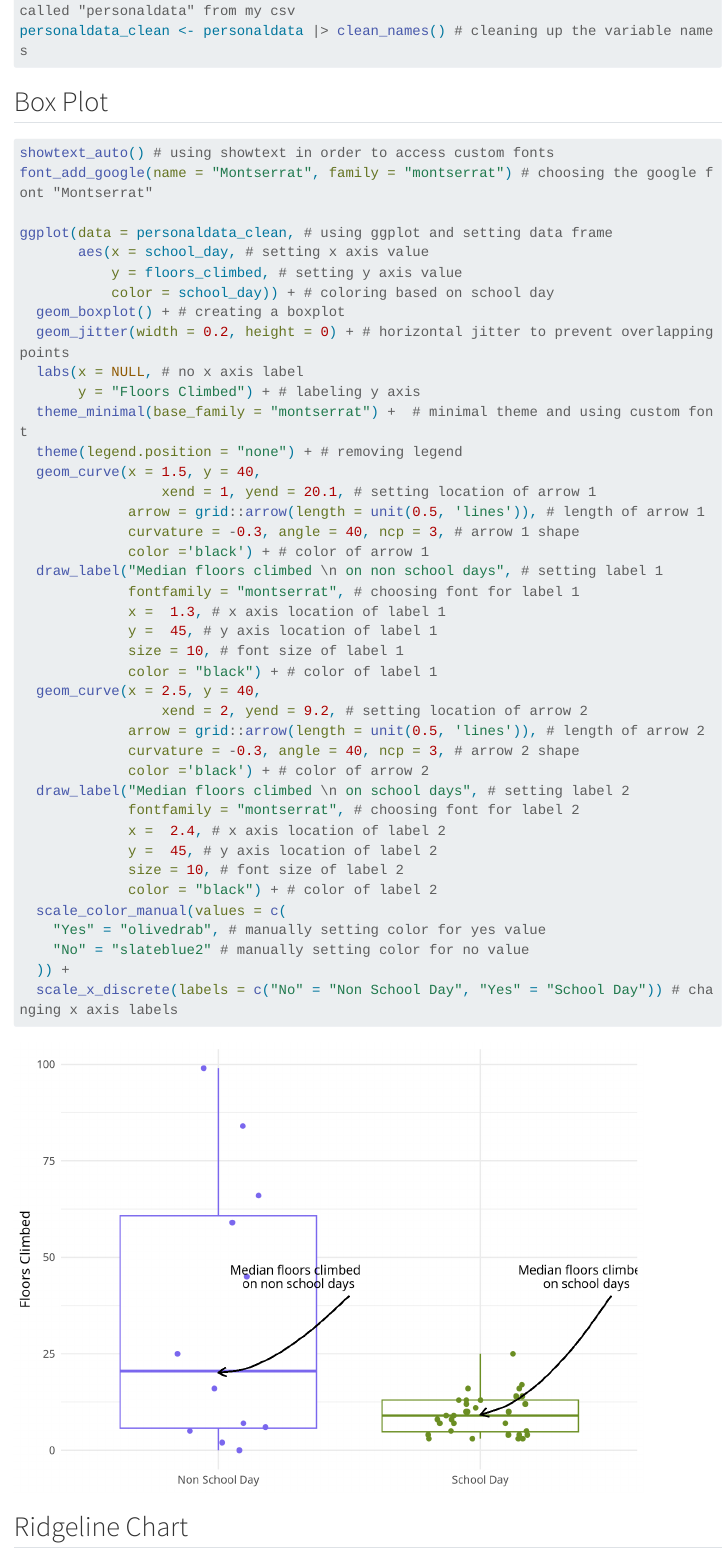
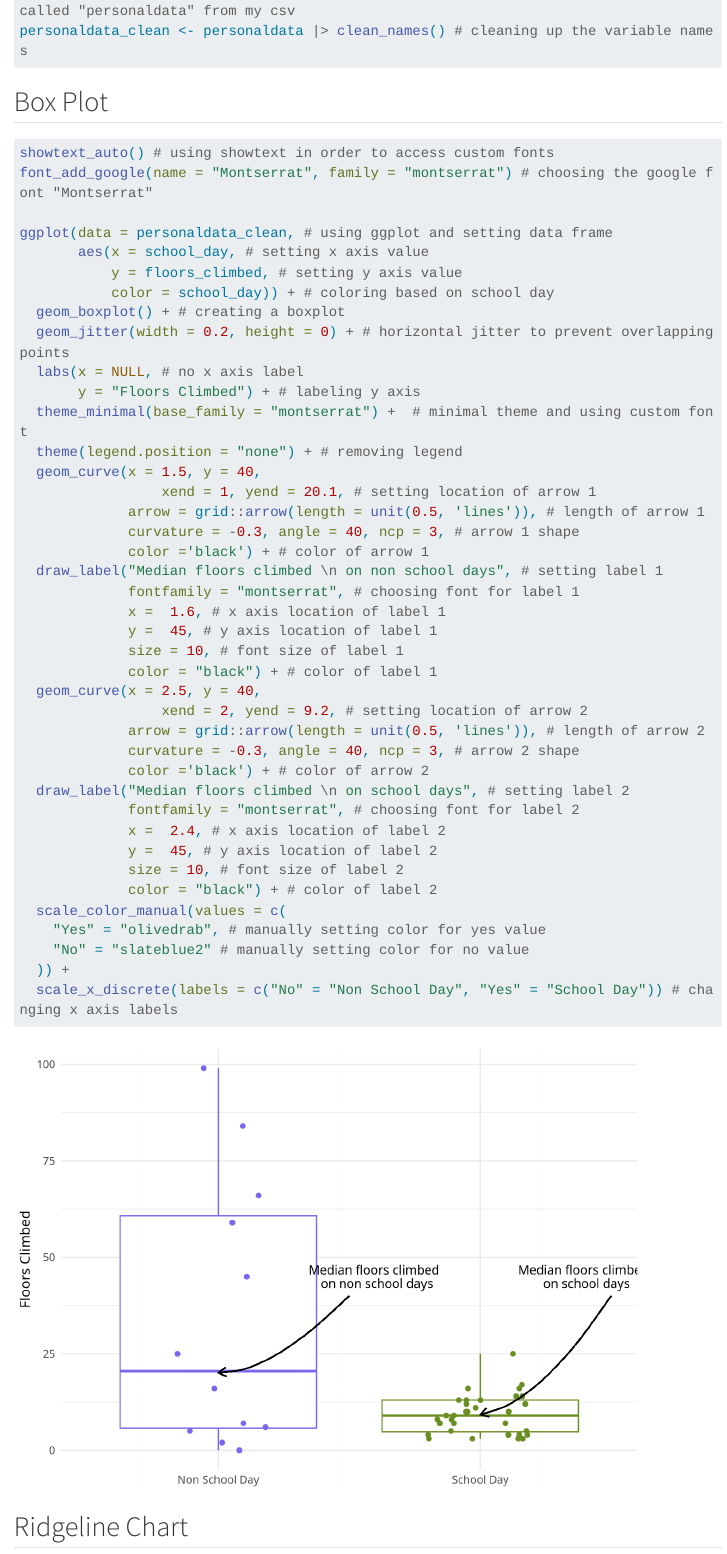
Before and after one commit to eckdogg/adv-data-viz, a Quarto document (advanceddatavisualization.qmd): the page in a window 1100 px wide, from 640 px down. Rendered offline with R 4.5, knitr and Pandoc in place of Quarto, with nearby package versions; code that draws random numbers runs with fixed seeds of ours; menus at the side of the page are left out; long lines of code are wrapped; column names are cleaned by a stand-in for the janitor package; a web font asked for in the figures is replaced by an installed one.

Commit message:
Adjusting annotations

```diff
--- a/advanceddatavisualization.qmd
+++ b/advanceddatavisualization.qmd
@@ -63,7 +63,7 @@ ggplot(data = personaldata_clean, # using ggplot and setting data frame
              color ='black') + # color of arrow 1
   draw_label("Median floors climbed \n on non school days", # setting label 1
              fontfamily = "montserrat", # choosing font for label 1
-             x =  1.3, # x axis location of label 1
+             x =  1.6, # x axis location of label 1
              y =  45, # y axis location of label 1
              size = 10, # font size of label 1
              color = "black") + # color of label 1
```
Also changed, not shown: advanceddatavisualization.html, advanceddatavisualization_files/figure-html/unnamed-chunk-3-1.png, advanceddatavisualization_files/figure-html/unnamed-chunk-5-1.png, advanceddatavisualization.qmd (2 more changed lines).
